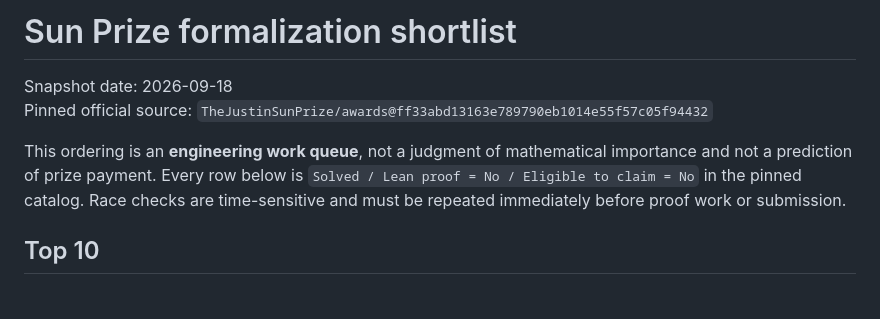
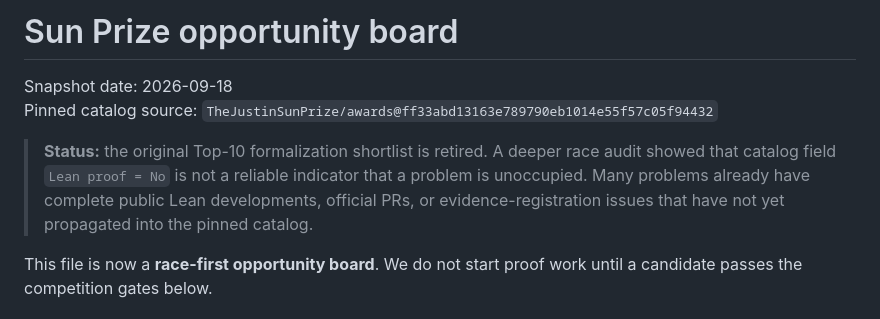
Before and after one commit to shilige46/v8paper, a Markdown page: sun-prize/CANDIDATES.md, the part around one of its changes. Drawn GitHub-style.

```diff
--- a/sun-prize/CANDIDATES.md
+++ b/sun-prize/CANDIDATES.md
@@ -1,9 +1,9 @@
-# Sun Prize formalization shortlist
+# Sun Prize opportunity board
 
 Snapshot date: 2026-09-18
-Pinned official source: `TheJustinSunPrize/awards@ff33abd13163e789790eb1014e55f57c05f94432`
+Pinned catalog source: `TheJustinSunPrize/awards@ff33abd13163e789790eb1014e55f57c05f94432`
 
-This ordering is an **engineering work queue**, not a judgment of mathematical importance and not a prediction of prize payment. Every row below is `Solved / Lean proof = No / Eligible to claim = No` in the pinned catalog. Race checks are time-sensitive and must be repeated immediately before proof work or submission.
+> **Status:** the original Top-10 formalization shortlist is retired. A deeper race audit showed that catalog field `Lean proof = No` is not a reliable indicator that a problem is unoccupied. Many problems already have complete public Lean developments, official PRs, or evidence-registration issues that have not yet propagated into the pinned catalog.
 
-## Top 10
+This file is now a **race-first opportunity board**. We do not start proof work until a candidate passes the competition gates below.
 
```
Also changed, not shown: other parts of sun-prize/CANDIDATES.md (+96 -23 lines).
